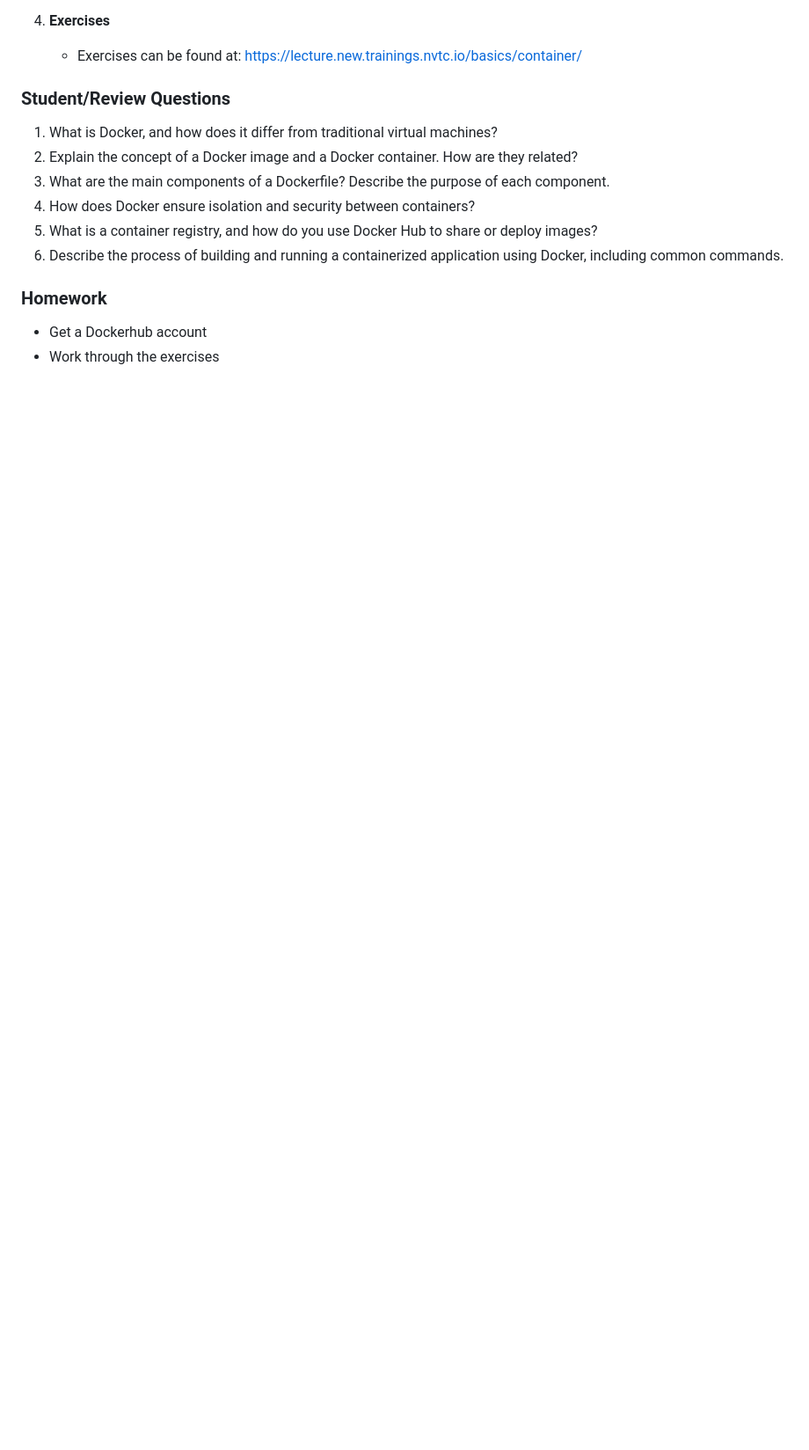
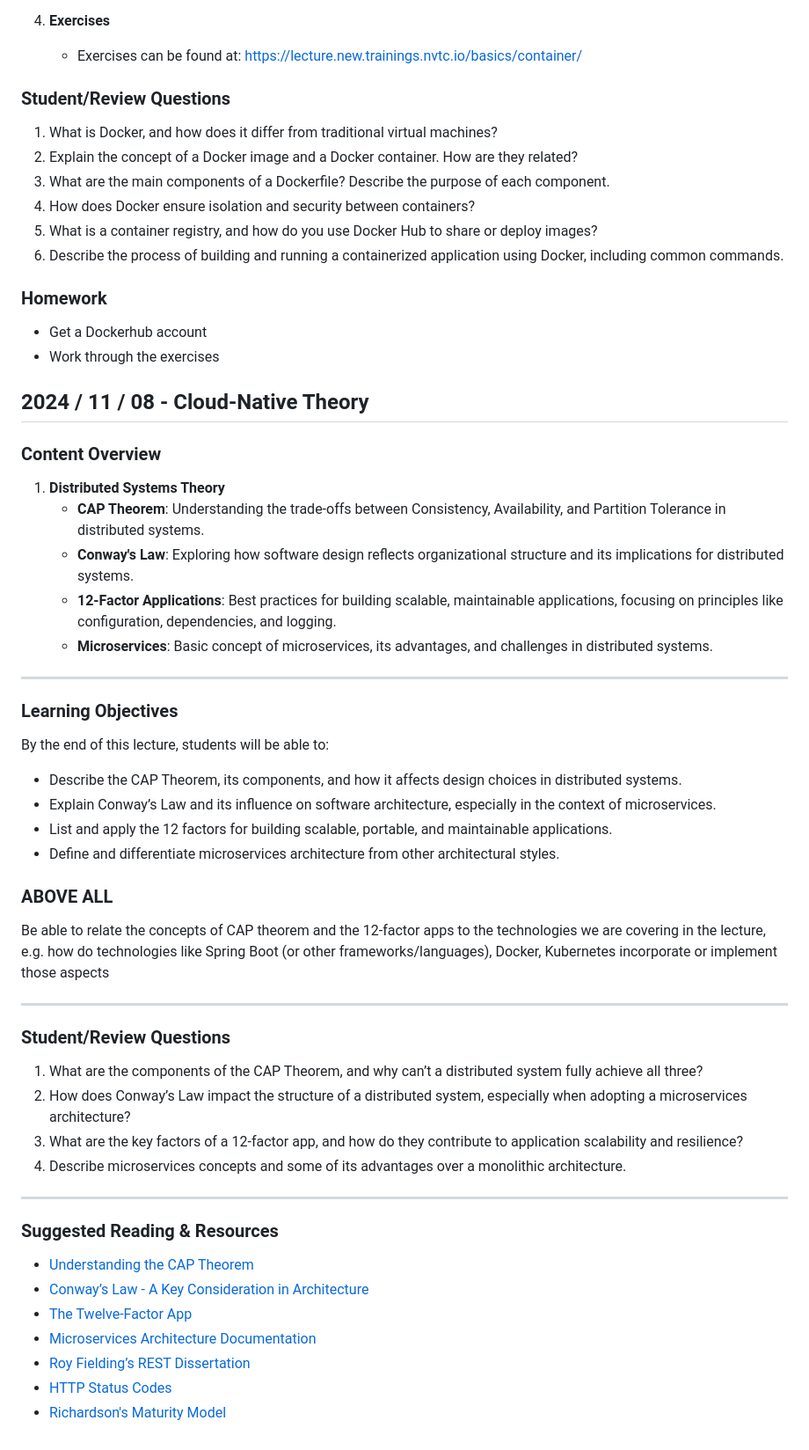
Before and after one commit to maeddes/hft-24-winter, a Markdown page: README.md, the part around the change. Shown at 88% size. Drawn GitHub-style; blank space fills up the shorter version.

Commit message:
added cloud-native theory stuff

```diff
--- a/README.md
+++ b/README.md
@@ -181,3 +181,46 @@ By the end of this lecture, students will be able to:
 ### Homework
 - Get a Dockerhub account
 - Work through the exercises
+
+## **2024 / 11 / 08 - Cloud-Native Theory**
+
+### **Content Overview**
+
+1. **Distributed Systems Theory**
+   - **CAP Theorem**: Understanding the trade-offs between Consistency, Availability, and Partition Tolerance in distributed systems.
+   - **Conway's Law**: Exploring how software design reflects organizational structure and its implications for distributed systems.
+   - **12-Factor Applications**: Best practices for building scalable, maintainable applications, focusing on principles like configuration, dependencies, and logging.
+   - **Microservices**: Basic concept of microservices, its advantages, and challenges in distributed systems.
+
+---
+
+### **Learning Objectives**
+By the end of this lecture, students will be able to:
+- Describe the CAP Theorem, its components, and how it affects design choices in distributed systems.
+- Explain Conway’s Law and its influence on software architecture, especially in the context of microservices.
+- List and apply the 12 factors for building scalable, portable, and maintainable applications.
+- Define and differentiate microservices architecture from other architectural styles.
+
+### **ABOVE ALL**
+
+Be able to relate the concepts of CAP theorem and the 12-factor apps to the technologies we are covering in the lecture,
+e.g. how do technologies like Spring Boot (or other frameworks/languages), Docker, Kubernetes incorporate or implement those aspects
+
+---
+
+### **Student/Review Questions**
+1. What are the components of the CAP Theorem, and why can’t a distributed system fully achieve all three?
+2. How does Conway’s Law impact the structure of a distributed system, especially when adopting a microservices architecture?
+3. What are the key factors of a 12-factor app, and how do they contribute to application scalability and resilience?
+4. Describe microservices concepts and some of its advantages over a monolithic architecture.
+
+---
+
+### **Suggested Reading & Resources**
+- [Understanding the CAP Theorem](https://cs.uwaterloo.ca/~kmsalem/courses/CS848/W16/readings/cap.pdf)
+- [Conway’s Law - A Key Consideration in Architecture](https://www.thoughtworks.com/insights/blog/conways-law-and-modern-software-factories)
+- [The Twelve-Factor App](https://12factor.net/)
+- [Microservices Architecture Documentation](https://microservices.io/patterns/microservices.html)
+- [Roy Fielding’s REST Dissertation](https://www.ics.uci.edu/~fielding/pubs/dissertation/rest_arch_style.htm)
+- [HTTP Status Codes](https://developer.mozilla.org/en-US/docs/Web/HTTP/Status)
+- [Richardson's Maturity Model](https://martinfowler.com/articles/richardsonMaturityModel.html)
```
